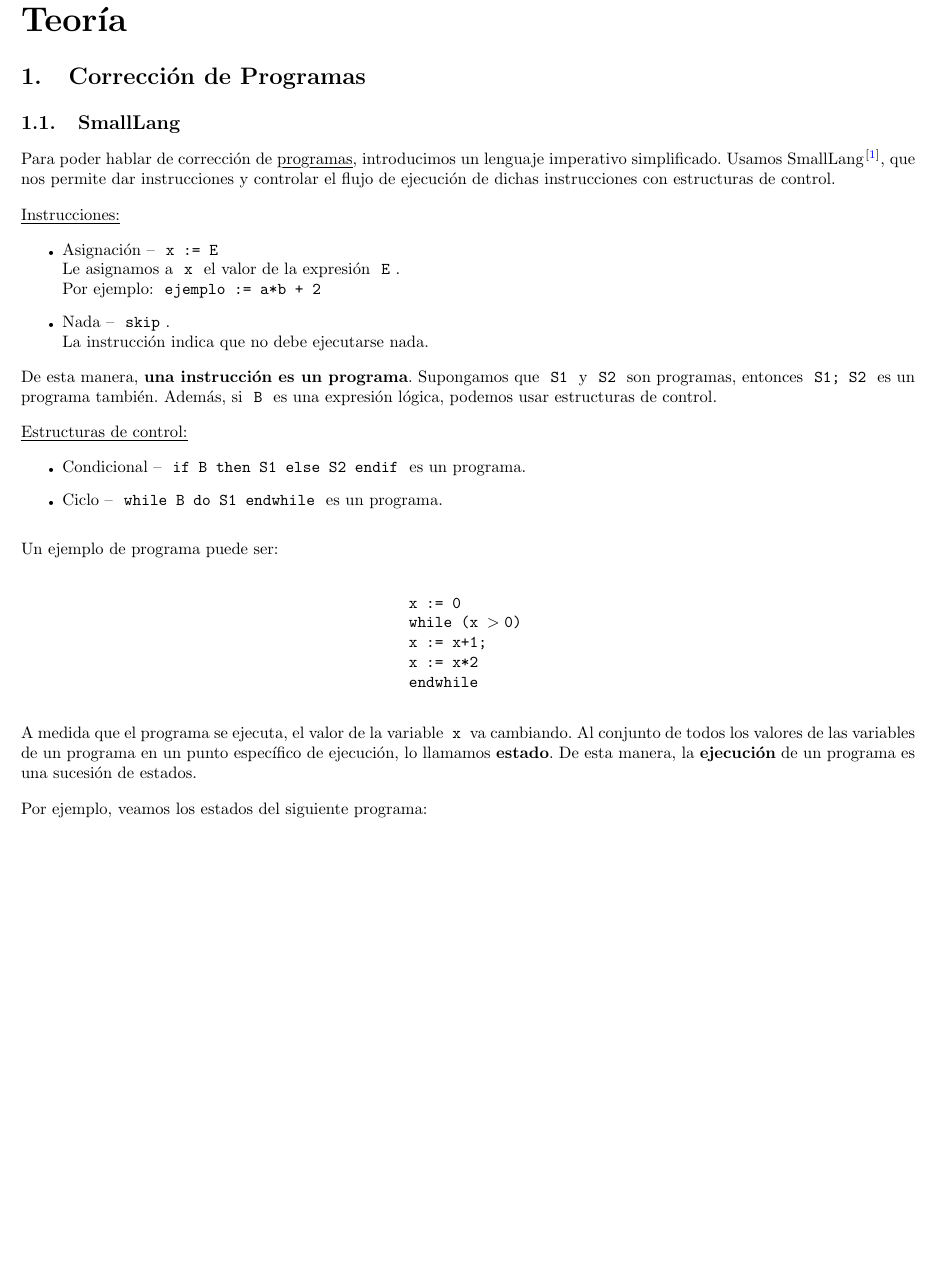
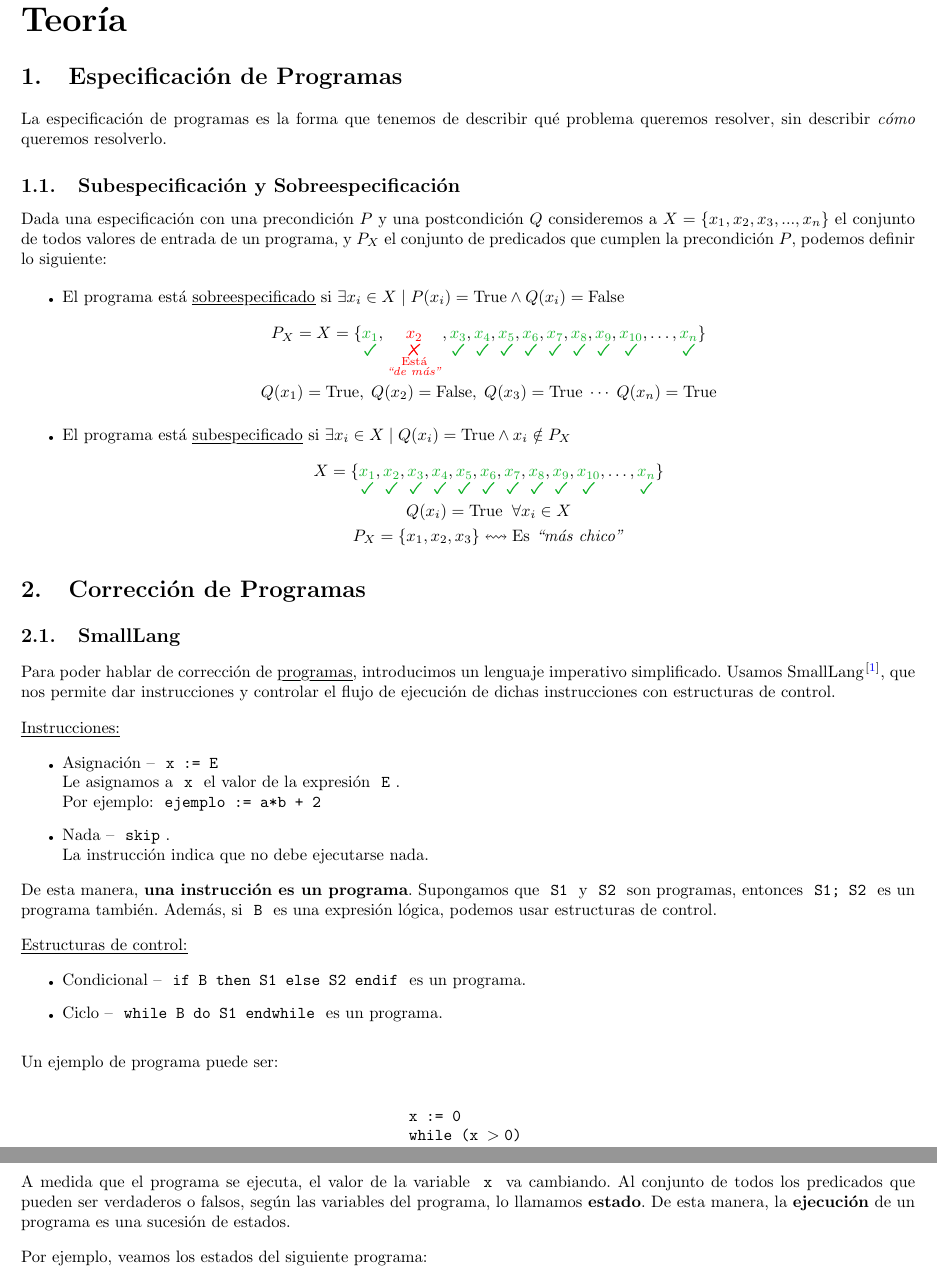
Before and after one commit to joangq/exactas, a LaTeX document (COMP930003-AED1/notas/latex/main.tex, which reads COMP930003-AED1/notas/latex/sections/section_1.tex): part of page 3 of 9 before the commit and two parts of pages 3 and 4 of 10 after it, the two joined at a grey line, cut so that both start at the same text, the shorter picture padded with empty space. Compiled offline with pdfLaTeX.

Commit message:
Added sub and underspecification definitions.

```diff
--- a/COMP930003-AED1/notas/latex/sections/section_1.tex
+++ b/COMP930003-AED1/notas/latex/sections/section_1.tex
@@ -1,6 +1,60 @@
 \documentclass[../main.tex]{subfiles}
 
 \begin{document}
+
+% TODO: Mover esto a un archivo aparte!
+\section{Especificación de Programas}
+
+La especificación de programas es la forma que tenemos de describir \text{qué} problema queremos resolver, sin describir \textit{cómo} queremos
+resolverlo.
+
+\subsection{Subespecificación y Sobreespecificación}
+
+Dada una especificación con una precondición $P$ y una postcondición $Q$ consideremos a $X = \{ x_1, x_2, x_3, ..., x_n\}$ el conjunto de todos valores de entrada de un programa, y $P_X$ el conjunto de predicados que
+cumplen la precondición $P$, podemos definir lo siguiente:
+
+\begin{itemize}
+    \item El programa está \ul{sobreespecificado} si $\exists x_i \in X \mid P(x_i) = \text{True} \land Q(x_i) = \text{False}$
+          \begin{gather*}
+            P_X = X = \{
+            \color{dark_green}\underset{\substack{\cmark}}{x_1}\color{black},
+            \color{red}\underset{\substack{\xmark\\\T{Está}\\\T{\textit{``de más"}}}}{x_2}\color{black},
+            \color{dark_green}\underset{\substack{\cmark}}{x_3}\color{black},
+            \color{dark_green}\underset{\substack{\cmark}}{x_4}\color{black},
+            \color{dark_green}\underset{\substack{\cmark}}{x_5}\color{black},
+            \color{dark_green}\underset{\substack{\cmark}}{x_6}\color{black},
+            \color{dark_green}\underset{\substack{\cmark}}{x_7}\color{black},
+            \color{dark_green}\underset{\substack{\cmark}}{x_8}\color{black},
+            \color{dark_green}\underset{\substack{\cmark}}{x_9}\color{black},
+            \color{dark_green}\underset{\substack{\cmark}}{x_{10}}\color{black},
+            \dots,
+            \color{dark_green}\underset{\substack{\cmark}}{x_n}\color{black}\}
+            \\
+            Q(x_1) = \T{True},\;Q(x_2) = \T{False},\;Q(x_3) = \T{True}\;\cdots\;Q(x_n) = \T{True}
+          \end{gather*}
+    \item El programa está \ul{subespecificado} si $\exists x_i \in X \mid Q(x_i) = \T{True} \land x_i \notin P_X$
+          \begin{gather*}
+            X= \{
+            \color{dark_green}\underset{\substack{\cmark}}{x_1}\color{black},
+            \color{dark_green}\underset{\substack{\cmark}}{x_2}\color{black},
+            \color{dark_green}\underset{\substack{\cmark}}{x_3}\color{black},
+            \color{dark_green}\underset{\substack{\cmark}}{x_4}\color{black},
+            \color{dark_green}\underset{\substack{\cmark}}{x_5}\color{black},
+            \color{dark_green}\underset{\substack{\cmark}}{x_6}\color{black},
+            \color{dark_green}\underset{\substack{\cmark}}{x_7}\color{black},
+            \color{dark_green}\underset{\substack{\cmark}}{x_8}\color{black},
+            \color{dark_green}\underset{\substack{\cmark}}{x_9}\color{black},
+            \color{dark_green}\underset{\substack{\cmark}}{x_{10}}\color{black},
+            \dots,
+            \color{dark_green}\underset{\substack{\cmark}}{x_n}\color{black}\}
+            \\
+            Q(x_i) = \T{True}\;\;\forall x_i \in X
+            \\
+            P_X = \{x_1, x_2, x_3\} \leftrightsquigarrow \T{Es \textit{``más chico''}}
+          \end{gather*}
+\end{itemize}
+
+
 \section{Corrección de Programas}
 
 \subsection{SmallLang}
@@ -50,7 +104,7 @@ Un ejemplo de programa puede ser: \\
 \nln
 
 A medida que el programa se ejecuta, el valor de la variable \mono{x} va cambiando. Al conjunto de todos
-los valores de las variables de un programa en un punto específico de ejecución, lo llamamos \textbf{estado}.
+los predicados que pueden ser verdaderos o falsos, según las variables del programa, lo llamamos \textbf{estado}.
 De esta manera, la \textbf{ejecución} de un programa es una sucesión de estados. \nln
 
 Por ejemplo, veamos los estados del siguiente programa: \nln
```
Also changed, not shown: COMP930003-AED1/notas/latex/jig.sty (+17 -0 lines), COMP930003-AED1/notas/latex/out/section_1.pdf (deleted), COMP930003-AED1/notas/latex/sections/section_1.tex (1 more changed lines).
